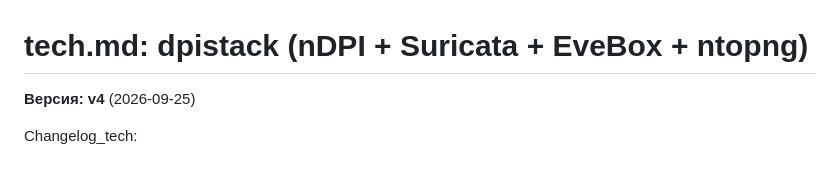
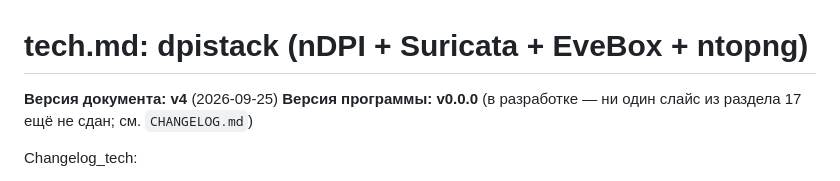
Before and after one commit to FlexEbat/dpistack, a Markdown page: tech.md, the part around the change. Drawn GitHub-style.

Commit message:
docs: split version line into document/program version tracking

```diff
--- a/tech.md
+++ b/tech.md
@@ -1,6 +1,7 @@
 # tech.md: dpistack (nDPI + Suricata + EveBox + ntopng)
 
-**Версия: v4** (2026-09-25)
+**Версия документа: v4** (2026-09-25)
+**Версия программы: v0.0.0** (в разработке — ни один слайс из раздела 17 ещё не сдан; см. `CHANGELOG.md`)
 
 Changelog_tech:
 - v4: `install.sh` устанавливает себя как персистентную команду `dpistack` (`/usr/local/sbin/dpistack`, новый шаг `selfinstall`). Без аргументов `dpistack` открывает CLI-меню: установка при отсутствии конфига, иначе меню управления (Настроить, Статус, Логи, Тесты, Обновить, Удалить, Пароль панели) — раздел 5.2. Раздел 5 перенумерован (5.0–5.7). Новый слайс 15 «персистентная команда `dpistack` и меню управления»; слайсы 15–29 сдвинуты на +1 (стало 31 слайс, 0–30), стадия 4 переименована в «управление и панель» (15–25), стадия 5 — 26–30.
```
